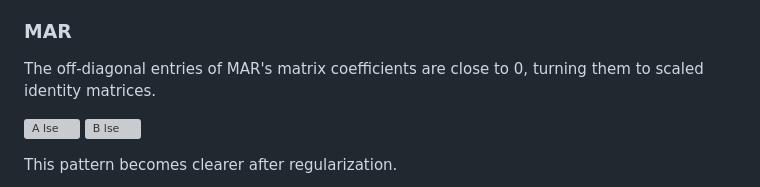
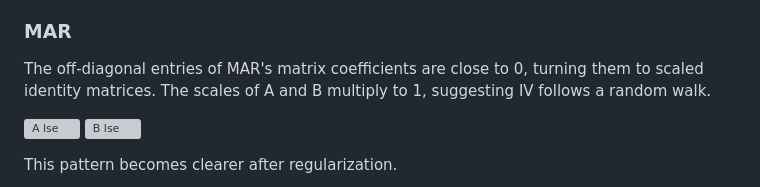
Before and after one commit to victornguyen1003/regularized-MAR-and-LSTM-in-forecasting-IVS, a Markdown page: README.md, the part around the change. GitHub-like rendering; grey boxes are pictures that could not be loaded.

```diff
--- a/README.md
+++ b/README.md
@@ -177,7 +177,7 @@ Residual LSTM and regularized MAR achieved the best, almost equal test MSE for 1
 
 ### MAR
 
-The off-diagonal entries of MAR's matrix coefficients are close to 0, turning them to scaled identity matrices.
+The off-diagonal entries of MAR's matrix coefficients are close to 0, turning them to scaled identity matrices. The scales of A and B multiply to 1, suggesting IV follows a random walk.
 
 ![A lse](./asset/figure/MAR_A_lse.png)
 ![B lse](./asset/figure/MAR_B_lse.png)
```
